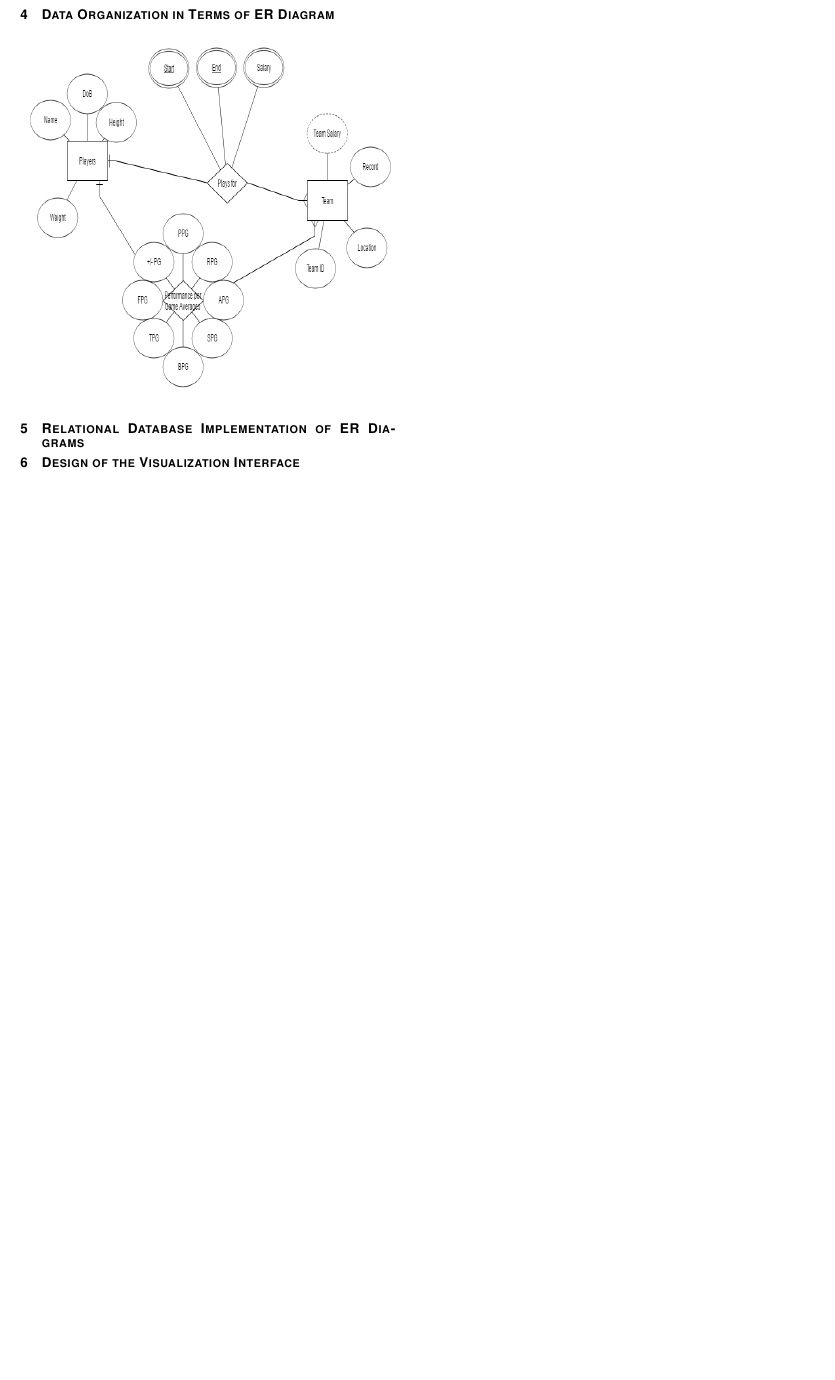
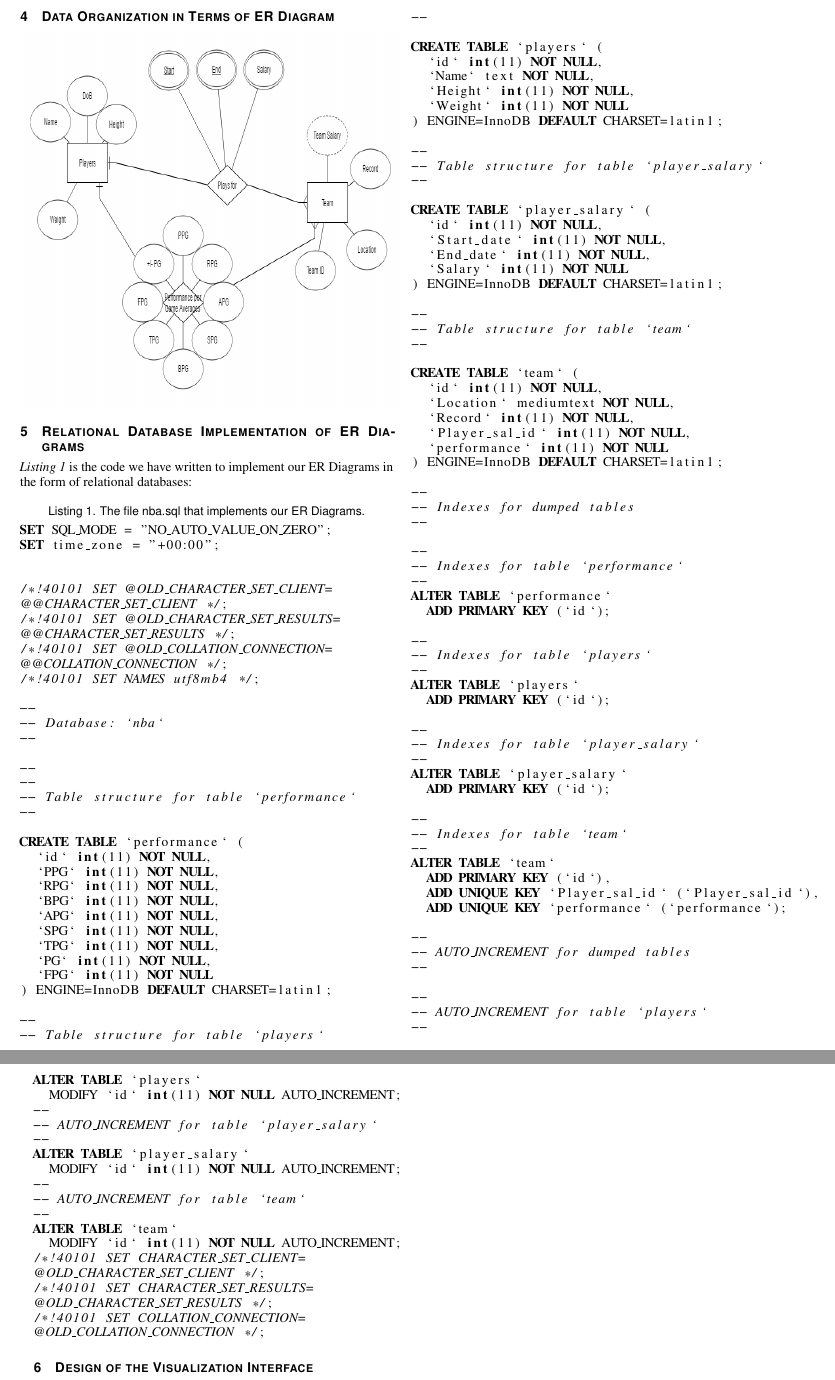
Before and after one commit to AlexDCraig/information-visualization, a LaTeX problem sheet (Assignment1/template.tex): part of page 2 of 2 before the commit and two parts of pages 2 and 3 of 3 after it, the two joined at a grey line, cut so that both start at the same text, the shorter picture padded with empty space. Compiled offline with pdfLaTeX.

Commit message:
add pattys code

```diff
--- a/Assignment1/template.tex
+++ b/Assignment1/template.tex
@@ -24,6 +24,9 @@
 
 \usepackage{microtype}                 % use micro-typography (slightly more compact, better to read)
 \usepackage{hyperref}
+\usepackage{listings}
+\lstset{language=SQL,caption={The file nba.sql that implements our ER Diagrams.}}
+
 \PassOptionsToPackage{warn}{textcomp}  % to address font issues with \textrightarrow
 \usepackage{times}                     % we use Times as the main font
 \renewcommand*\ttdefault{txtt}         % a nicer typewriter font
@@ -80,6 +83,132 @@ Luckily, all statistics that relate to NBA players and teams as well as pay info
 \includegraphics[width=9cm, height=9cm]{ERdiagram}
 
 \section{Relational Database Implementation of ER Diagrams}
+\emph{Listing 1} is the code we have written to implement our ER Diagrams in the form of relational databases:
+\begin{lstlisting}
+SET SQL_MODE = "NO_AUTO_VALUE_ON_ZERO";
+SET time_zone = "+00:00";
+
+
+/*!40101 SET @OLD_CHARACTER_SET_CLIENT=
+@@CHARACTER_SET_CLIENT */;
+/*!40101 SET @OLD_CHARACTER_SET_RESULTS=
+@@CHARACTER_SET_RESULTS */;
+/*!40101 SET @OLD_COLLATION_CONNECTION=
+@@COLLATION_CONNECTION */;
+/*!40101 SET NAMES utf8mb4 */;
+
+--
+-- Database: `nba`
+--
+
+--
+--
+-- Table structure for table `performance`
+--
+
+CREATE TABLE `performance` (
+  `id` int(11) NOT NULL,
+  `PPG` int(11) NOT NULL,
+  `RPG` int(11) NOT NULL,
+  `BPG` int(11) NOT NULL,
+  `APG` int(11) NOT NULL,
+  `SPG` int(11) NOT NULL,
+  `TPG` int(11) NOT NULL,
+  `PG` int(11) NOT NULL,
+  `FPG` int(11) NOT NULL
+) ENGINE=InnoDB DEFAULT CHARSET=latin1;
+
+--
+-- Table structure for table `players`
+--
+
+CREATE TABLE `players` (
+  `id` int(11) NOT NULL,
+  `Name` text NOT NULL,
+  `Height` int(11) NOT NULL,
+  `Weight` int(11) NOT NULL
+) ENGINE=InnoDB DEFAULT CHARSET=latin1;
+
+--
+-- Table structure for table `player_salary`
+--
+
+CREATE TABLE `player_salary` (
+  `id` int(11) NOT NULL,
+  `Start_date` int(11) NOT NULL,
+  `End_date` int(11) NOT NULL,
+  `Salary` int(11) NOT NULL
+) ENGINE=InnoDB DEFAULT CHARSET=latin1;
+
+--
+-- Table structure for table `team`
+--
+
+CREATE TABLE `team` (
+  `id` int(11) NOT NULL,
+  `Location` mediumtext NOT NULL,
+  `Record` int(11) NOT NULL,
+  `Player_sal_id` int(11) NOT NULL,
+  `performance` int(11) NOT NULL
+) ENGINE=InnoDB DEFAULT CHARSET=latin1;
+
+--
+-- Indexes for dumped tables
+--
+
+--
+-- Indexes for table `performance`
+--
+ALTER TABLE `performance`
+  ADD PRIMARY KEY (`id`);
+
+--
+-- Indexes for table `players`
+--
+ALTER TABLE `players`
+  ADD PRIMARY KEY (`id`);
+
+--
+-- Indexes for table `player_salary`
+--
+ALTER TABLE `player_salary`
+  ADD PRIMARY KEY (`id`);
+
+--
+-- Indexes for table `team`
+--
+ALTER TABLE `team`
+  ADD PRIMARY KEY (`id`),
+  ADD UNIQUE KEY `Player_sal_id` (`Player_sal_id`),
+  ADD UNIQUE KEY `performance` (`performance`);
+
+--
+-- AUTO_INCREMENT for dumped tables
+--
+
+--
+-- AUTO_INCREMENT for table `players`
+--
+ALTER TABLE `players`
+  MODIFY `id` int(11) NOT NULL AUTO_INCREMENT;
+--
+-- AUTO_INCREMENT for table `player_salary`
+--
+ALTER TABLE `player_salary`
+  MODIFY `id` int(11) NOT NULL AUTO_INCREMENT;
+--
+-- AUTO_INCREMENT for table `team`
+--
+ALTER TABLE `team`
+  MODIFY `id` int(11) NOT NULL AUTO_INCREMENT;
+/*!40101 SET CHARACTER_SET_CLIENT=
+@OLD_CHARACTER_SET_CLIENT */;
+/*!40101 SET CHARACTER_SET_RESULTS=
+@OLD_CHARACTER_SET_RESULTS */;
+/*!40101 SET COLLATION_CONNECTION=
+@OLD_COLLATION_CONNECTION */;
+
+\end{lstlisting}
 
 \section{Design of the Visualization Interface}
 
```
Also changed, not shown: Assignment1/template.pdf, 3 other files.
